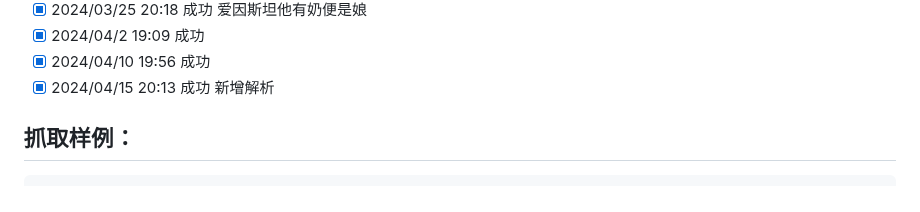
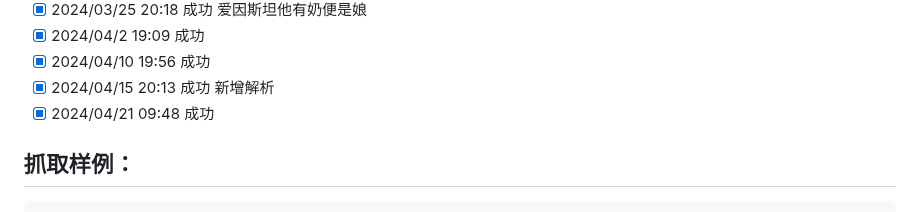
Before and after one commit to saermart/DouyinLiveWebFetcher, a Markdown page: README.MD, the part around the change. Rendered like a GitHub page.

Commit message:
测试成功

````diff
--- a/README.MD
+++ b/README.MD
@@ -26,6 +26,7 @@
 - [x] 2024/04/2 19:09 成功
 - [x] 2024/04/10 19:56 成功
 - [x] 2024/04/15 20:13 成功  新增解析
+- [x] 2024/04/21 09:48 成功
 
 ## 抓取样例：
 ```text
````
